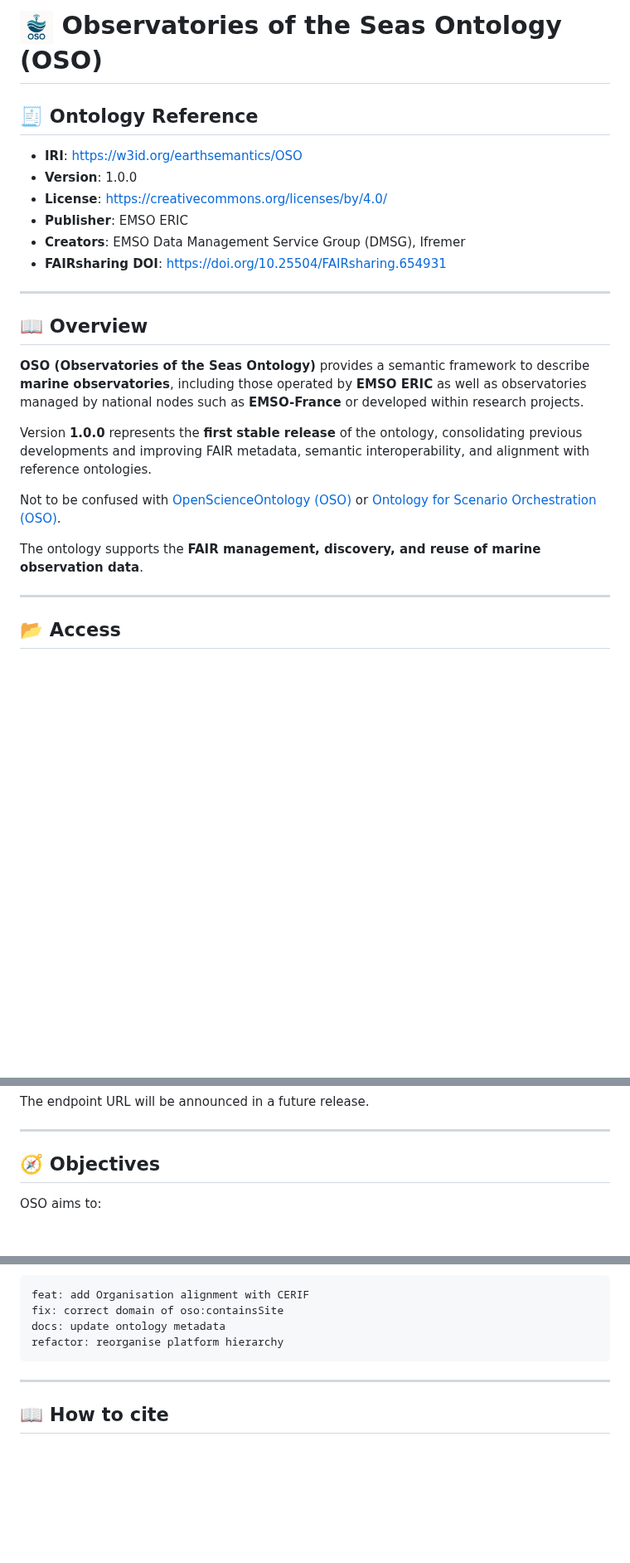
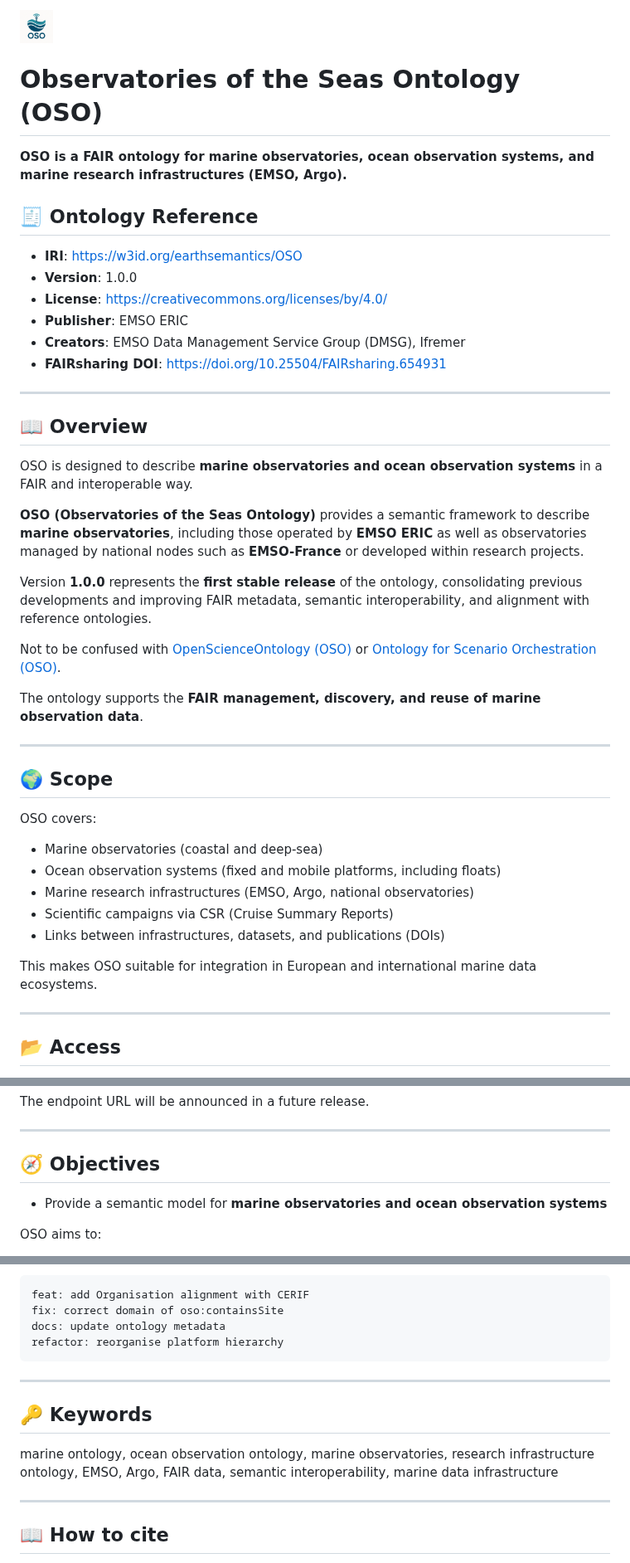
Before and after one commit to emso-eric/oso-ontology, a Markdown page: README.md, 3 parts joined by grey strips. Shown at 83% size. Rendered like a GitHub page; blank space fills up the shorter version.

Commit message:
Revise README for Observatories of the Seas Ontology
Updated README to enhance clarity and provide more details about OSO's purpose, scope, and objectives.

```diff
--- a/README.md
+++ b/README.md
@@ -1,4 +1,8 @@
-# <img src="oso.png" alt="OSO logo" height="40"/> Observatories of the Seas Ontology (OSO)
+ <img src="oso.png" alt="OSO logo" height="40"/>
+
+# Observatories of the Seas Ontology (OSO)
+
+**OSO is a FAIR ontology for marine observatories, ocean observation systems, and marine research infrastructures (EMSO, Argo).**
 
 ## 🧾 Ontology Reference
 
@@ -13,6 +17,8 @@
 
 ## 📖 Overview
 
+OSO is designed to describe **marine observatories and ocean observation systems** in a FAIR and interoperable way.
+
 **OSO (Observatories of the Seas Ontology)** provides a semantic framework to describe **marine observatories**, including those operated by **EMSO ERIC** as well as observatories managed by national nodes such as **EMSO-France** or developed within research projects.
 
 Version **1.0.0** represents the **first stable release** of the ontology, consolidating previous developments and improving FAIR metadata, semantic interoperability, and alignment with reference ontologies.
@@ -20,6 +26,20 @@ Version **1.0.0** represents the **first stable release** of the ontology, conso
 Not to be confused with [OpenScienceOntology (OSO)](https://gitlab.com/opensourcelab/scientificdata/ontologies/openscienceontology/data) or [Ontology for Scenario Orchestration (OSO)](https://scite.ai/reports/ontology-for-scenario-orchestration-oso-6kyllX).
 
 The ontology supports the **FAIR management, discovery, and reuse of marine observation data**.
+
+---
+
+## 🌍 Scope
+
+OSO covers:
+
+* Marine observatories (coastal and deep-sea)
+* Ocean observation systems (fixed and mobile platforms, including floats)
+* Marine research infrastructures (EMSO, Argo, national observatories)
+* Scientific campaigns via CSR (Cruise Summary Reports)
+* Links between infrastructures, datasets, and publications (DOIs)
+
+This makes OSO suitable for integration in European and international marine data ecosystems.
 
 ---
 
@@ -78,6 +98,8 @@ The endpoint URL will be announced in a future release.
 ---
 
 ## 🧭 Objectives
+
+* Provide a semantic model for **marine observatories and ocean observation systems**
 
 OSO aims to:
 
@@ -186,6 +208,12 @@ refactor: reorganise platform hierarchy
 
 ---
 
+## 🔑 Keywords
+
+marine ontology, ocean observation ontology, marine observatories, research infrastructure ontology, EMSO, Argo, FAIR data, semantic interoperability, marine data infrastructure
+
+---
+
 ## 📖 How to cite
 
 OSO – Observatories of the Seas Ontology
```
